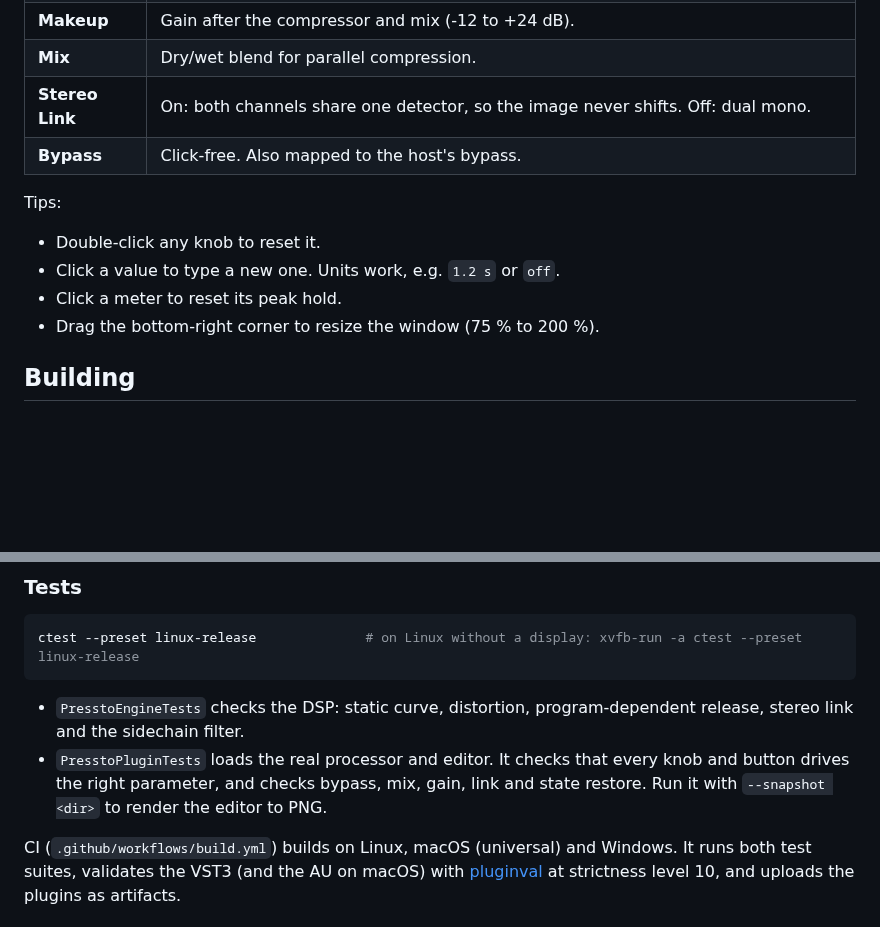
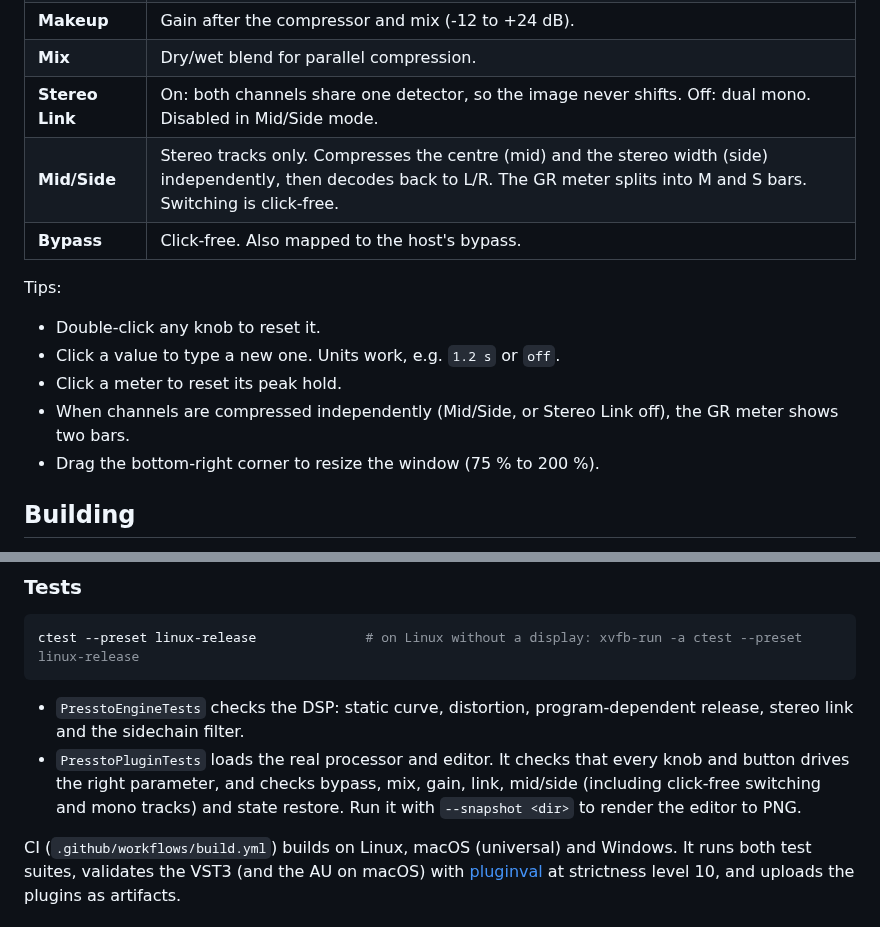
Before and after one commit to davidcoit/pressto, a Markdown page: README.md, 2 parts joined by grey strips. Drawn GitHub-style; blank space fills up the shorter version.

```diff
--- a/README.md
+++ b/README.md
@@ -20,7 +20,8 @@ behaviour of the Charter Oak SCL-1. See [docs/DESIGN.md](docs/DESIGN.md) for the
 | **Input** | Gain before the compressor (±24 dB). |
 | **Makeup** | Gain after the compressor and mix (-12 to +24 dB). |
 | **Mix** | Dry/wet blend for parallel compression. |
-| **Stereo Link** | On: both channels share one detector, so the image never shifts. Off: dual mono. |
+| **Stereo Link** | On: both channels share one detector, so the image never shifts. Off: dual mono. Disabled in Mid/Side mode. |
+| **Mid/Side** | Stereo tracks only. Compresses the centre (mid) and the stereo width (side) independently, then decodes back to L/R. The GR meter splits into M and S bars. Switching is click-free. |
 | **Bypass** | Click-free. Also mapped to the host's bypass. |
 
 Tips:
@@ -28,6 +29,7 @@ Tips:
 * Double-click any knob to reset it.
 * Click a value to type a new one. Units work, e.g. `1.2 s` or `off`.
 * Click a meter to reset its peak hold.
+* When channels are compressed independently (Mid/Side, or Stereo Link off), the GR meter shows two bars.
 * Drag the bottom-right corner to resize the window (75 % to 200 %).
 
 ## Building
@@ -88,7 +90,8 @@ ctest --preset linux-release              # on Linux without a display: xvfb-run
 * `PresstoEngineTests` checks the DSP: static curve, distortion, program-dependent release, stereo link
   and the sidechain filter.
 * `PresstoPluginTests` loads the real processor and editor. It checks that every knob and button drives
-  the right parameter, and checks bypass, mix, gain, link and state restore. Run it with
+  the right parameter, and checks bypass, mix, gain, link, mid/side (including click-free switching and
+  mono tracks) and state restore. Run it with
   `--snapshot <dir>` to render the editor to PNG.
 
 CI (`.github/workflows/build.yml`) builds on Linux, macOS (universal) and Windows. It runs both test
```
Also changed, not shown: docs/DESIGN.md (+17 -0 lines), docs/editor-midside.png (added), 9 other files.
